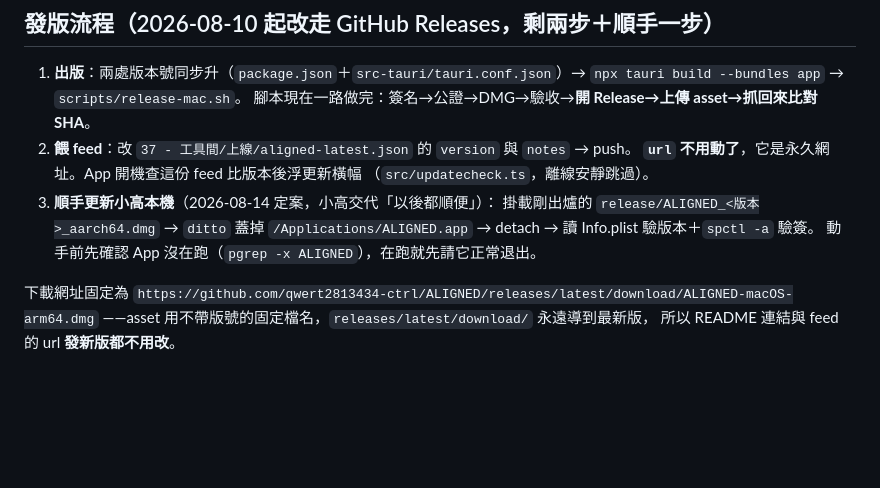
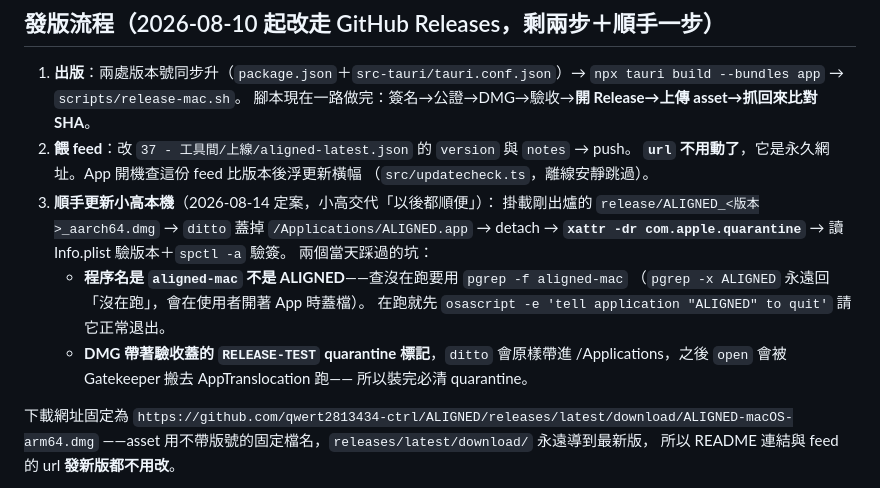
Before and after one commit to qwert2813434-ctrl/ALIGNED, a Markdown page: README.md, the part around the change. Rendered like a GitHub page; blank space fills up the shorter version.

Commit message:
README：本機更新步驟補兩個坑——程序名 aligned-mac、quarantine 要清
Co-Authored-By: Claude Fable 5 <noreply@anthropic.com>

```diff
--- a/README.md
+++ b/README.md
@@ -815,8 +815,15 @@ WKWebView＋分鏡展示量到的數字推翻直覺：
    （`src/updatecheck.ts`，離線安靜跳過）。
 3. **順手更新小高本機**（2026-08-14 定案，小高交代「以後都順便」）：
    掛載剛出爐的 `release/ALIGNED_<版本>_aarch64.dmg` → `ditto` 蓋掉
-   `/Applications/ALIGNED.app` → detach → 讀 Info.plist 驗版本＋`spctl -a` 驗簽。
-   動手前先確認 App 沒在跑（`pgrep -x ALIGNED`），在跑就先請它正常退出。
+   `/Applications/ALIGNED.app` → detach → **`xattr -dr com.apple.quarantine`**
+   → 讀 Info.plist 驗版本＋`spctl -a` 驗簽。
+   兩個當天踩過的坑：
+   - **程序名是 `aligned-mac` 不是 ALIGNED**——查沒在跑要用 `pgrep -f aligned-mac`
+     （`pgrep -x ALIGNED` 永遠回「沒在跑」，會在使用者開著 App 時蓋檔）。
+     在跑就先 `osascript -e 'tell application "ALIGNED" to quit'` 請它正常退出。
+   - **DMG 帶著驗收蓋的 `RELEASE-TEST` quarantine 標記**，`ditto` 會原樣帶進
+     /Applications，之後 `open` 會被 Gatekeeper 搬去 AppTranslocation 跑——
+     所以裝完必清 quarantine。
 
 下載網址固定為
 `https://github.com/qwert2813434-ctrl/ALIGNED/releases/latest/download/ALIGNED-macOS-arm64.dmg`
```
